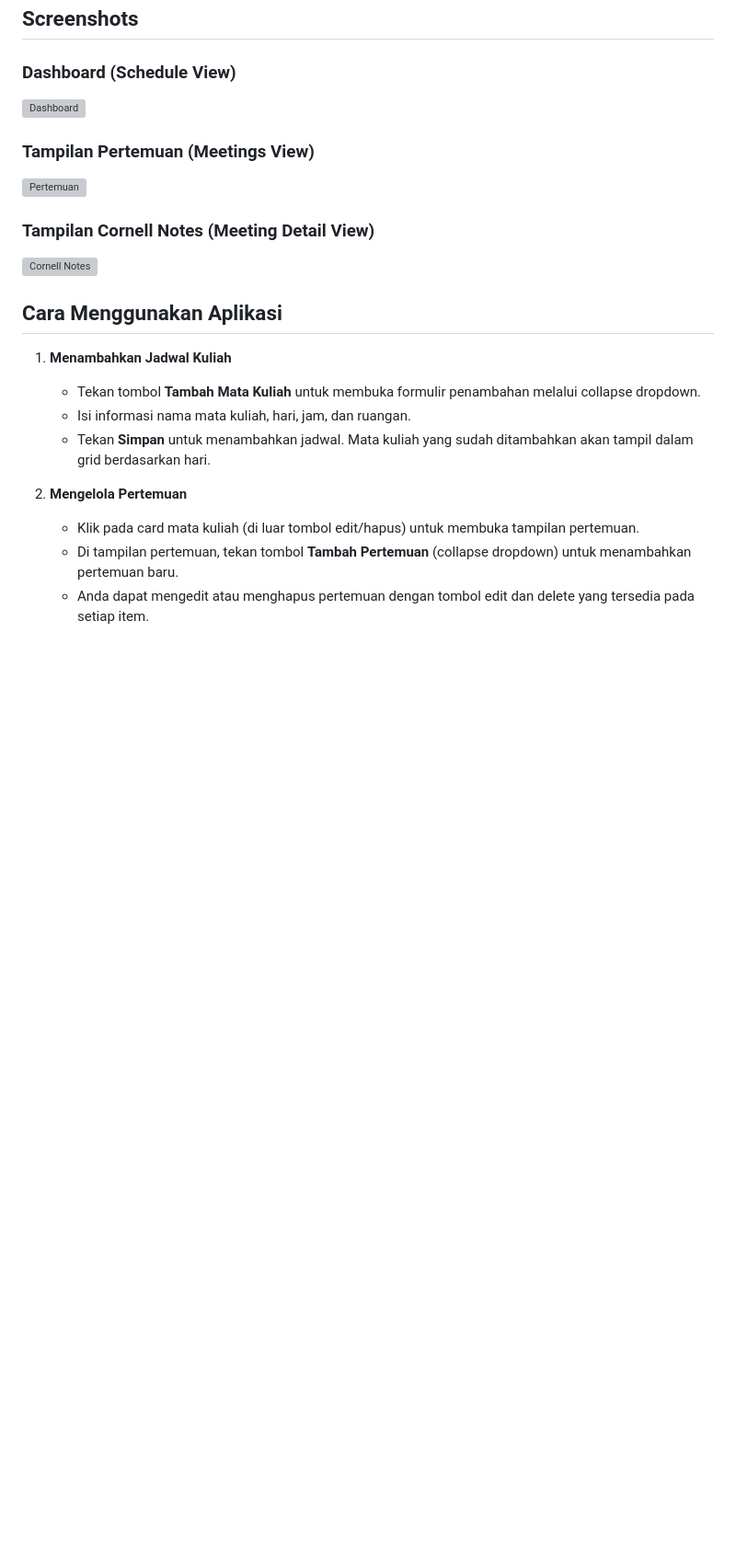
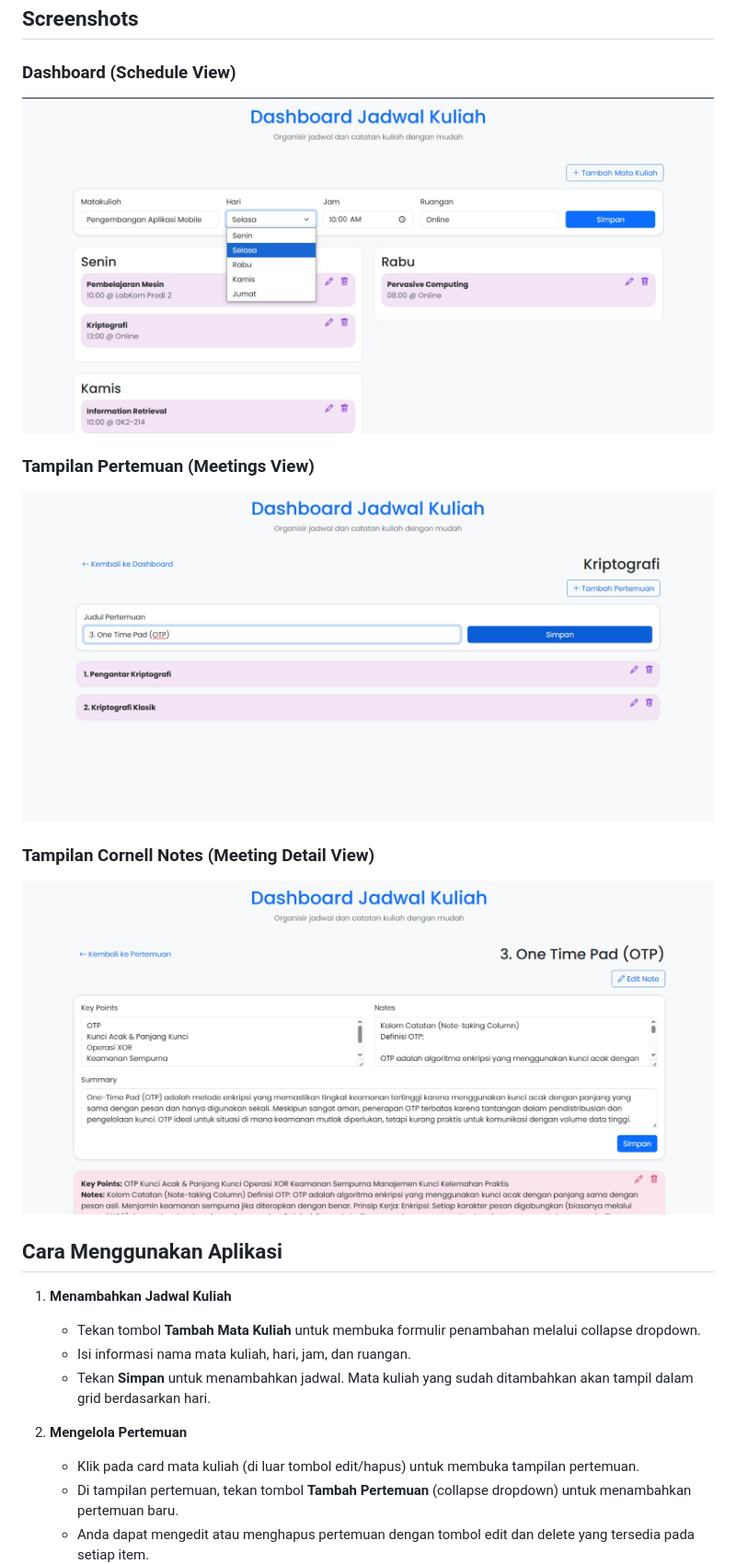
Before and after one commit to Aziz097/pemrograman_web_itera_122140097, a Markdown page: azizkurniawan_122140097_pertemuan2/readme.md, the part around the change. Shown at 92% size. Rendered like a GitHub page; blank space fills up the shorter version; grey boxes are pictures that could not be loaded.

```diff
--- a/azizkurniawan_122140097_pertemuan2/readme.md
+++ b/azizkurniawan_122140097_pertemuan2/readme.md
@@ -33,13 +33,13 @@ Aplikasi ini adalah dashboard interaktif untuk mahasiswa yang membantu mengorgan
 ## Screenshots
 
 ### Dashboard (Schedule View)
-![Dashboard](image/screenshot1.png)
+![Dashboard](image/screenshot1.jpeg)
 
 ### Tampilan Pertemuan (Meetings View)
-![Pertemuan](image/screenshot2.png)
+![Pertemuan](image/screenshot2.jpeg)
 
 ### Tampilan Cornell Notes (Meeting Detail View)
-![Cornell Notes](image/screenshot3.png)
+![Cornell Notes](image/screenshot3.jpeg)
 
 ## Cara Menggunakan Aplikasi
 
```
